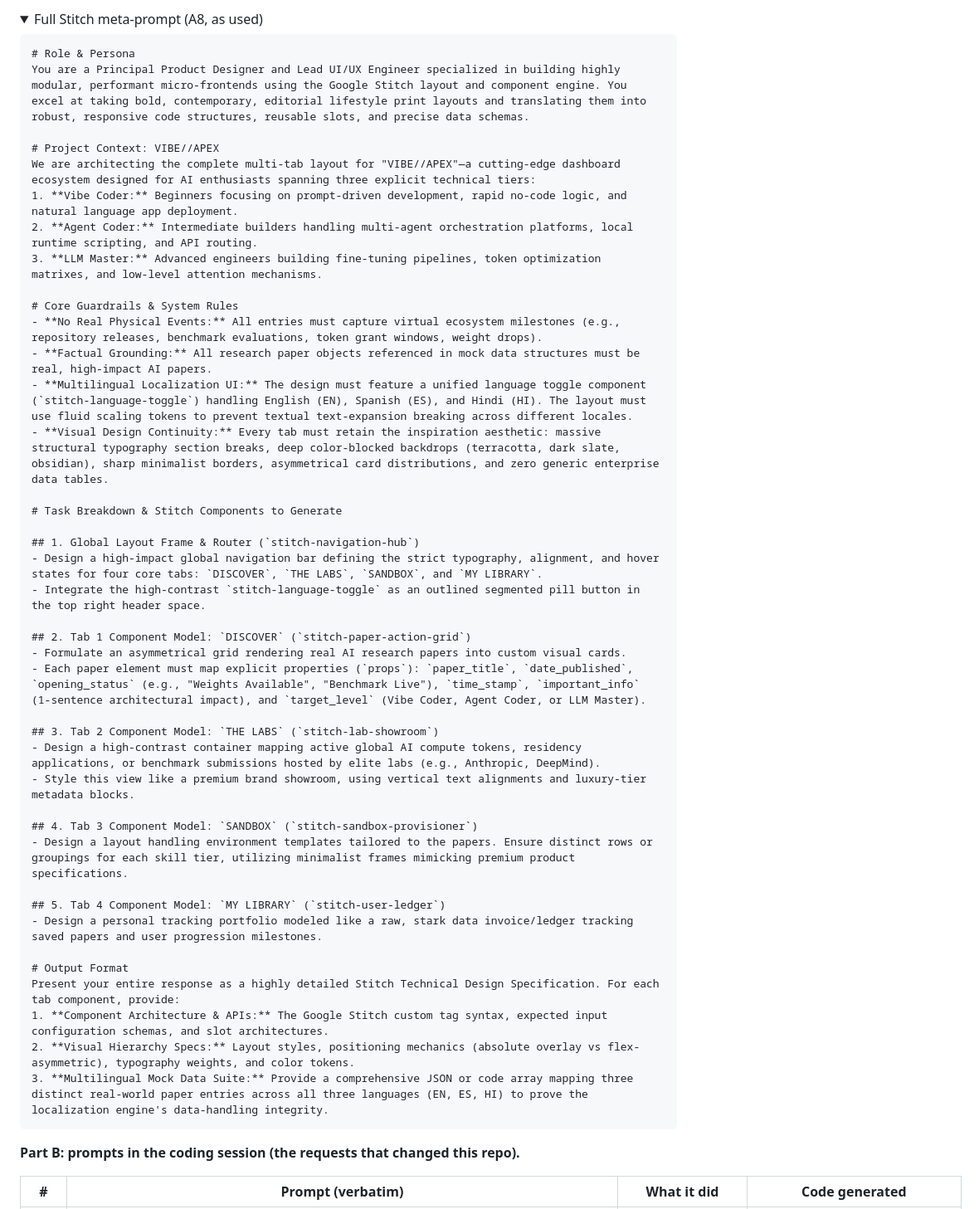
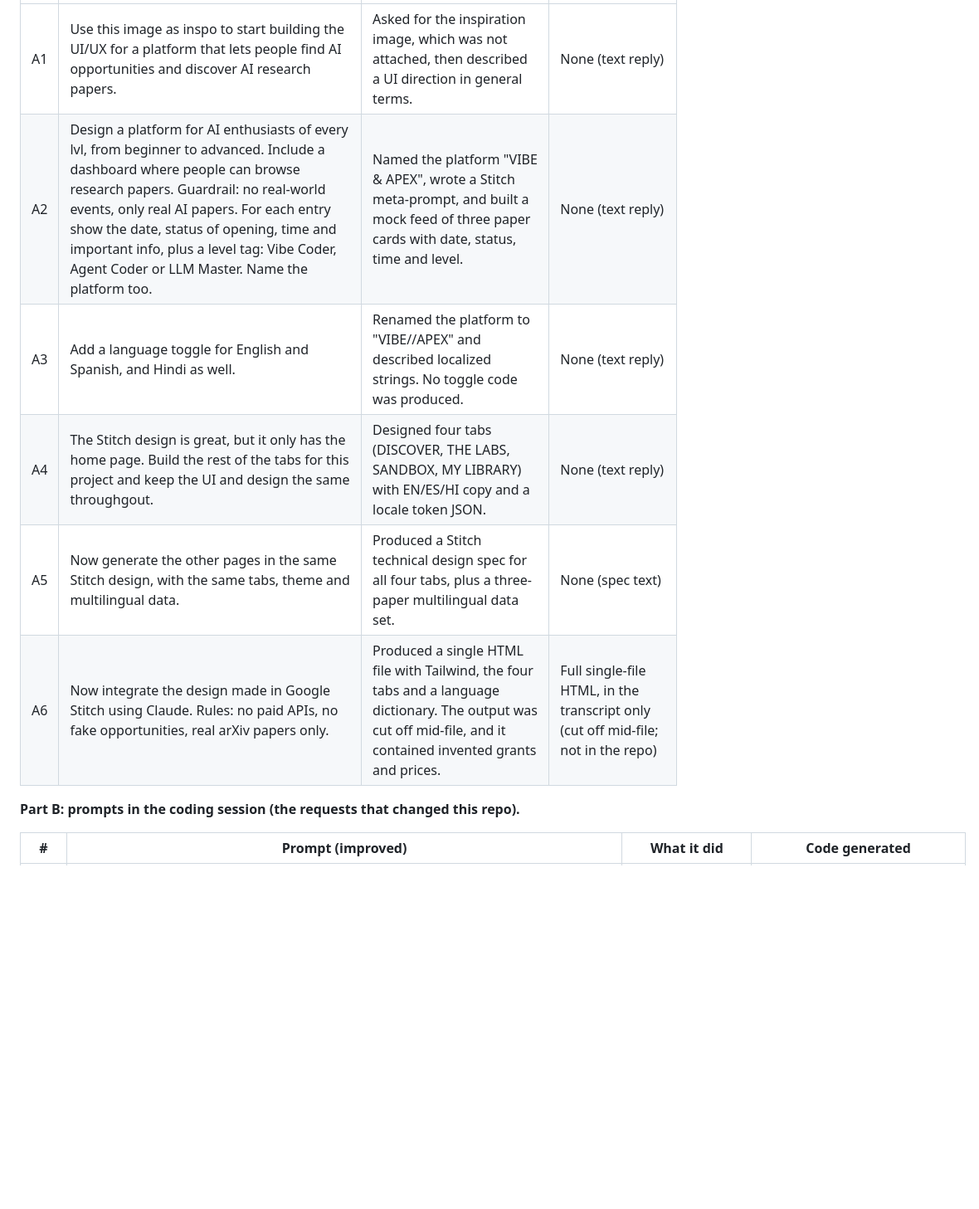
Before and after one commit to walruto/VIBE-APEX, a Markdown page: README.md, the part around one of its changes. Shown at 83% size. GitHub-like rendering; folded sections open; blank space fills up the shorter version.

Commit message:
README: drop prompt-writing requests and improve the prompt log wording
https://github.com/walruto/VIBE-APEX

````diff
--- a/README.md
+++ b/README.md
@@ -73,52 +58,11 @@ Every prompt that went into this project, in order, with what it produced. Typos
-<details>
-<summary>Full Stitch meta-prompt (A8, as used)</summary>
-
-```markdown
-# Role & Persona
-You are a Principal Product Designer and Lead UI/UX Engineer specialized in building highly modular, performant micro-frontends using the Google Stitch layout and component engine. You excel at taking bold, contemporary, editorial lifestyle print layouts and translating them into robust, responsive code structures, reusable slots, and precise data schemas.
-
-# Project Context: VIBE//APEX
-We are architecting the complete multi-tab layout for "VIBE//APEX"—a cutting-edge dashboard ecosystem designed for AI enthusiasts spanning three explicit technical tiers:
-1. **Vibe Coder:** Beginners focusing on prompt-driven development, rapid no-code logic, and natural language app deployment.
-2. **Agent Coder:** Intermediate builders handling multi-agent orchestration platforms, local runtime scripting, and API routing.
-3. **LLM Master:** Advanced engineers building fine-tuning pipelines, token optimization matrixes, and low-level attention mechanisms.
-
-# Core Guardrails & System Rules
-- **No Real Physical Events:** All entries must capture virtual ecosystem milestones (e.g., repository releases, benchmark evaluations, token grant windows, weight drops).
-- **Factual Grounding:** All research paper objects referenced in mock data structures must be real, high-impact AI papers.
-- **Multilingual Localization UI:** The design must feature a unified language toggle component (`stitch-language-toggle`) handling English (EN), Spanish (ES), and Hindi (HI). The layout must use fluid scaling tokens to prevent textual text-expansion breaking across different locales.
-- **Visual Design Continuity:** Every tab must retain the inspiration aesthetic: massive structural typography section breaks, deep color-blocked backdrops (terracotta, dark slate, obsidian), sharp minimalist borders, asymmetrical card distributions, and zero generic enterprise data tables.
-
-# Task Breakdown & Stitch Components to Generate
-
-## 1. Global Layout Frame & Router (`stitch-navigation-hub`)
-- Design a high-impact global navigation bar defining the strict typography, alignment, and hover states for four core tabs: `DISCOVER`, `THE LABS`, `SANDBOX`, and `MY LIBRARY`.
-- Integrate the high-contrast `stitch-language-toggle` as an outlined segmented pill button in the top right header space.
-
-## 2. Tab 1 Component Model: `DISCOVER` (`stitch-paper-action-grid`)
-- Formulate an asymmetrical grid rendering real AI research papers into custom visual cards.
-- Each paper element must map explicit properties (`props`): `paper_title`, `date_published`, `opening_status` (e.g., "Weights Available", "Benchmark Live"), `time_stamp`, `important_info` (1-sentence architectural impact), and `target_level` (Vibe Coder, Agent Coder, or LLM Master).
-
-## 3. Tab 2 Component Model: `THE LABS` (`stitch-lab-showroom`)
-- Design a high-contrast container mapping active global AI compute tokens, residency applications, or benchmark submissions hosted by elite labs (e.g., Anthropic, DeepMind).
-- Style this view like a premium brand showroom, using vertical text alignments and luxury-tier metadata blocks.
-
-## 4. Tab 3 Component Model: `SANDBOX` (`stitch-sandbox-provisioner`)
-- Design a layout handling environment templates tailored to the papers. Ensure distinct rows or groupings for each skill tier, utilizing minimalist frames mimicking premium product specifications.
-
-## 5. Tab 4 Component Model: `MY LIBRARY` (`stitch-user-ledger`)
-- Design a personal tracking portfolio modeled like a raw, stark data invoice/ledger tracking saved papers and user progression milestones.
-
-# Output Format
-Present your entire response as a highly detailed Stitch Technical Design Specification. For each tab component, provide:
-1. **Component Architecture & APIs:** The Google Stitch custom tag syntax, expected input configuration schemas, and slot architectures.
-2. **Visual Hierarchy Specs:** Layout styles, positioning mechanics (absolute overlay vs flex-asymmetric), typography weights, and color tokens.
-3. **Multilingual Mock Data Suite:** Provide a comprehensive JSON or code array mapping three distinct real-world paper entries across all three languages (EN, ES, HI) to prove the localization engine's data-handling integrity.
-```
-
-</details>
+| A1 | Use this image as inspo to start building the UI/UX for a platform that lets people find AI opportunities and discover AI research papers. | Asked for the inspiration image, which was not attached, then described a UI direction in general terms. | None (text reply) |
+| A2 | Design a platform for AI enthusiasts of every lvl, from beginner to advanced. Include a dashboard where people can browse research papers. Guardrail: no real-world events, only real AI papers. For each entry show the date, status of opening, time and important info, plus a level tag: Vibe Coder, Agent Coder or LLM Master. Name the platform too. | Named the platform "VIBE & APEX", wrote a Stitch meta-prompt, and built a mock feed of three paper cards with date, status, time and level. | None (text reply) |
+| A3 | Add a language toggle for English and Spanish, and Hindi as well. | Renamed the platform to "VIBE//APEX" and described localized strings. No toggle code was produced. | None (text reply) |
+| A4 | The Stitch design is great, but it only has the home page. Build the rest of the tabs for this project and keep the UI and design the same throughgout. | Designed four tabs (DISCOVER, THE LABS, SANDBOX, MY LIBRARY) with EN/ES/HI copy and a locale token JSON. | None (text reply) |
+| A5 | Now generate the other pages in the same Stitch design, with the same tabs, theme and multilingual data. | Produced a Stitch technical design spec for all four tabs, plus a three-paper multilingual data set. | None (spec text) |
+| A6 | Now integrate the design made in Google Stitch using Claude. Rules: no paid APIs, no fake opportunities, real arXiv papers only. | Produced a single HTML file with Tailwind, the four tabs and a language dictionary. The output was cut off mid-file, and it contained invented grants and prices. | Full single-file HTML, in the transcript only (cut off mid-file; not in the repo) |
 
 **Part B: prompts in the coding session (the requests that changed this repo).**
 
-| # | Prompt (verbatim) | What it did | Code generated |
+| # | Prompt (improved) | What it did | Code generated |
 |---|---|---|---|
````
Also changed, not shown: other parts of README.md (+22 -37 lines).
